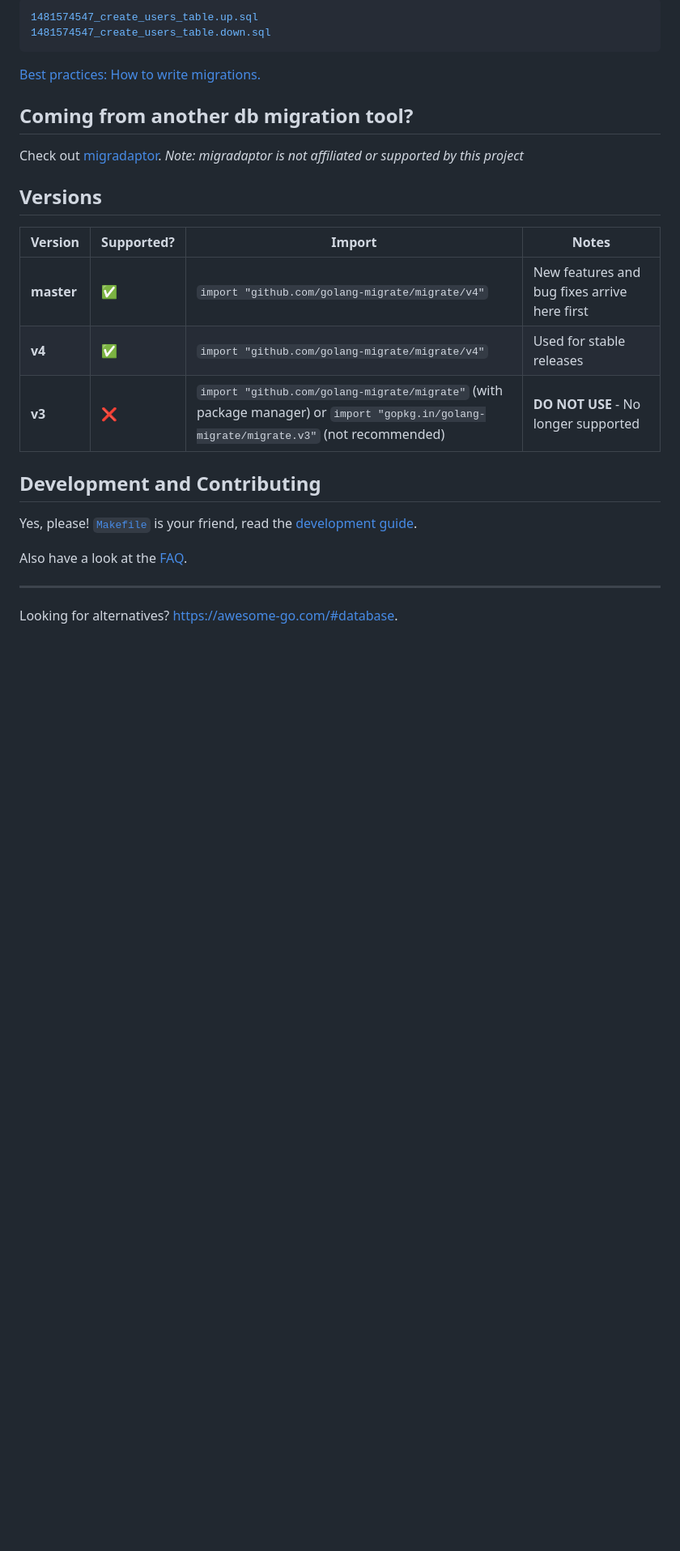
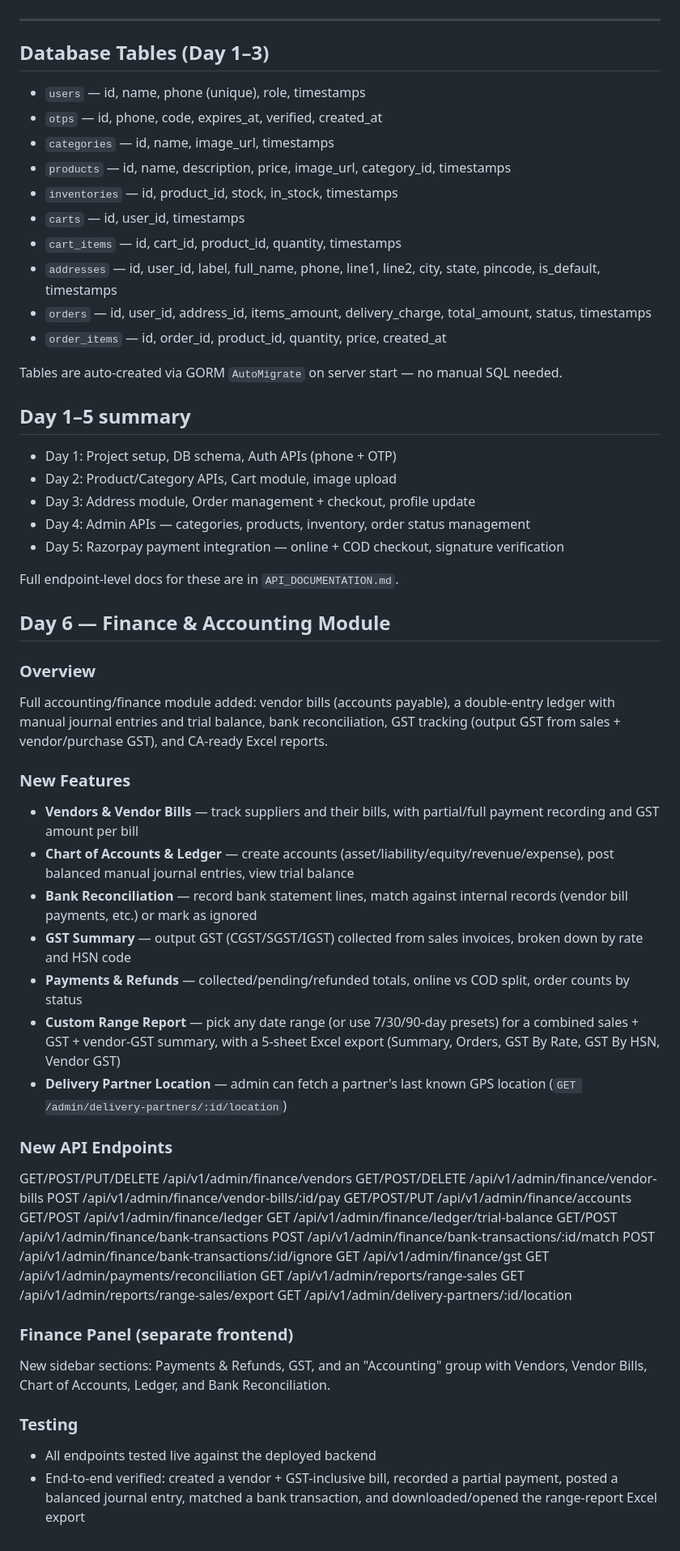
Before and after one commit to gujaratharva021-lgtm/ecommerce-backend, a Markdown page: README.md, the part around one of its changes. Shown at 81% size. GitHub-like rendering; blank space fills up the shorter version.

````diff
--- a/README.md
+++ b/README.md
@@ -167,30 +73,66 @@ Each migration has an up and down migration. [Why?](FAQ.md#why-two-separate-file
-```bash
-1481574547_create_users_table.up.sql
-1481574547_create_users_table.down.sql
-```
-
-[Best practices: How to write migrations.](MIGRATIONS.md)
-
-## Coming from another db migration tool?
-
-Check out [migradaptor](https://github.com/musinit/migradaptor/).
-*Note: migradaptor is not affiliated or supported by this project*
-
-## Versions
-
-Version | Supported? | Import | Notes
---------|------------|--------|------
-**master** | :white_check_mark: | `import "github.com/golang-migrate/migrate/v4"` | New features and bug fixes arrive here first |
-**v4** | :white_check_mark: | `import "github.com/golang-migrate/migrate/v4"` | Used for stable releases |
-**v3** | :x: | `import "github.com/golang-migrate/migrate"` (with package manager) or `import "gopkg.in/golang-migrate/migrate.v3"` (not recommended) | **DO NOT USE** - No longer supported |
-
-## Development and Contributing
-
-Yes, please! [`Makefile`](Makefile) is your friend,
-read the [development guide](CONTRIBUTING.md).
-
-Also have a look at the [FAQ](FAQ.md).
 
 ---
 
-Looking for alternatives? [https://awesome-go.com/#database](https://awesome-go.com/#database).
+## Database Tables (Day 1–3)
+
+- `users` — id, name, phone (unique), role, timestamps
+- `otps` — id, phone, code, expires_at, verified, created_at
+- `categories` — id, name, image_url, timestamps
+- `products` — id, name, description, price, image_url, category_id, timestamps
+- `inventories` — id, product_id, stock, in_stock, timestamps
+- `carts` — id, user_id, timestamps
+- `cart_items` — id, cart_id, product_id, quantity, timestamps
+- `addresses` — id, user_id, label, full_name, phone, line1, line2, city, state, pincode, is_default, timestamps
+- `orders` — id, user_id, address_id, items_amount, delivery_charge, total_amount, status, timestamps
+- `order_items` — id, order_id, product_id, quantity, price, created_at
+
+Tables are auto-created via GORM `AutoMigrate` on server start — no manual SQL needed.
+
+## Day 1–5 summary
+
+- Day 1: Project setup, DB schema, Auth APIs (phone + OTP)
+- Day 2: Product/Category APIs, Cart module, image upload
+- Day 3: Address module, Order management + checkout, profile update
+- Day 4: Admin APIs — categories, products, inventory, order status management
+- Day 5: Razorpay payment integration — online + COD checkout, signature verification
+
+Full endpoint-level docs for these are in `API_DOCUMENTATION.md`.
+
+## Day 6 — Finance & Accounting Module
+
+### Overview
+Full accounting/finance module added: vendor bills (accounts payable), a double-entry ledger with manual journal entries and trial balance, bank reconciliation, GST tracking (output GST from sales + vendor/purchase GST), and CA-ready Excel reports.
+
+### New Features
+- **Vendors & Vendor Bills** — track suppliers and their bills, with partial/full payment recording and GST amount per bill
+- **Chart of Accounts & Ledger** — create accounts (asset/liability/equity/revenue/expense), post balanced manual journal entries, view trial balance
+- **Bank Reconciliation** — record bank statement lines, match against internal records (vendor bill payments, etc.) or mark as ignored
+- **GST Summary** — output GST (CGST/SGST/IGST) collected from sales invoices, broken down by rate and HSN code
+- **Payments & Refunds** — collected/pending/refunded totals, online vs COD split, order counts by status
+- **Custom Range Report** — pick any date range (or use 7/30/90-day presets) for a combined sales + GST + vendor-GST summary, with a 5-sheet Excel export (Summary, Orders, GST By Rate, GST By HSN, Vendor GST)
+- **Delivery Partner Location** — admin can fetch a partner's last known GPS location (`GET /admin/delivery-partners/:id/location`)
+
+### New API Endpoints
+
+GET/POST/PUT/DELETE /api/v1/admin/finance/vendors
+GET/POST/DELETE /api/v1/admin/finance/vendor-bills
+POST /api/v1/admin/finance/vendor-bills/:id/pay
+GET/POST/PUT /api/v1/admin/finance/accounts
+GET/POST /api/v1/admin/finance/ledger
+GET /api/v1/admin/finance/ledger/trial-balance
+GET/POST /api/v1/admin/finance/bank-transactions
+POST /api/v1/admin/finance/bank-transactions/:id/match
+POST /api/v1/admin/finance/bank-transactions/:id/ignore
+GET /api/v1/admin/finance/gst
+GET /api/v1/admin/payments/reconciliation
+GET /api/v1/admin/reports/range-sales
+GET /api/v1/admin/reports/range-sales/export
+GET /api/v1/admin/delivery-partners/:id/location
+
+
+### Finance Panel (separate frontend)
+New sidebar sections: Payments & Refunds, GST, and an "Accounting" group with Vendors, Vendor Bills, Chart of Accounts, Ledger, and Bank Reconciliation.
+
+### Testing
+- All endpoints tested live against the deployed backend
+- End-to-end verified: created a vendor + GST-inclusive bill, recorded a partial payment, posted a balanced journal entry, matched a bank transaction, and downloaded/opened the range-report Excel export
````
Also changed, not shown: other parts of README.md (+43 -137 lines).
